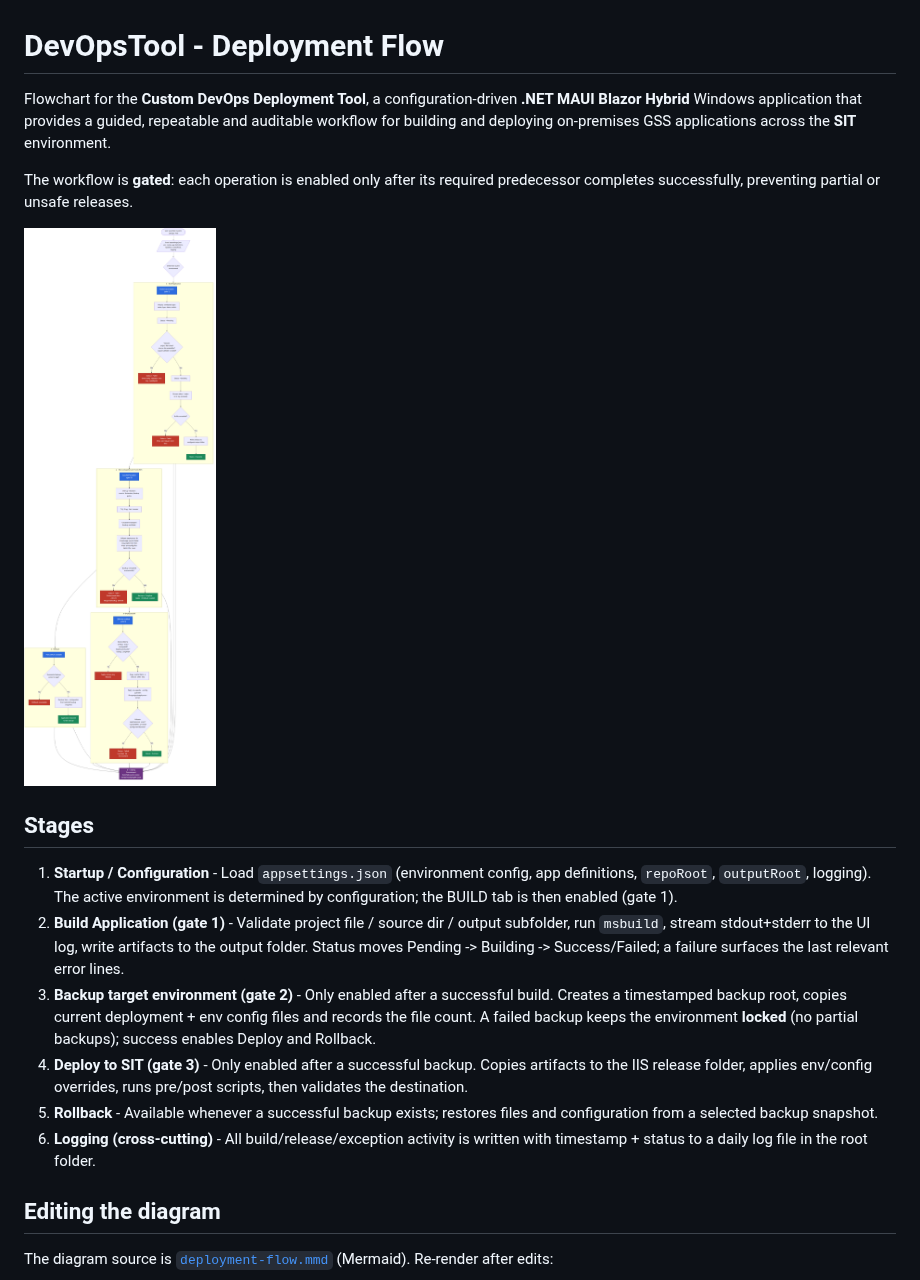
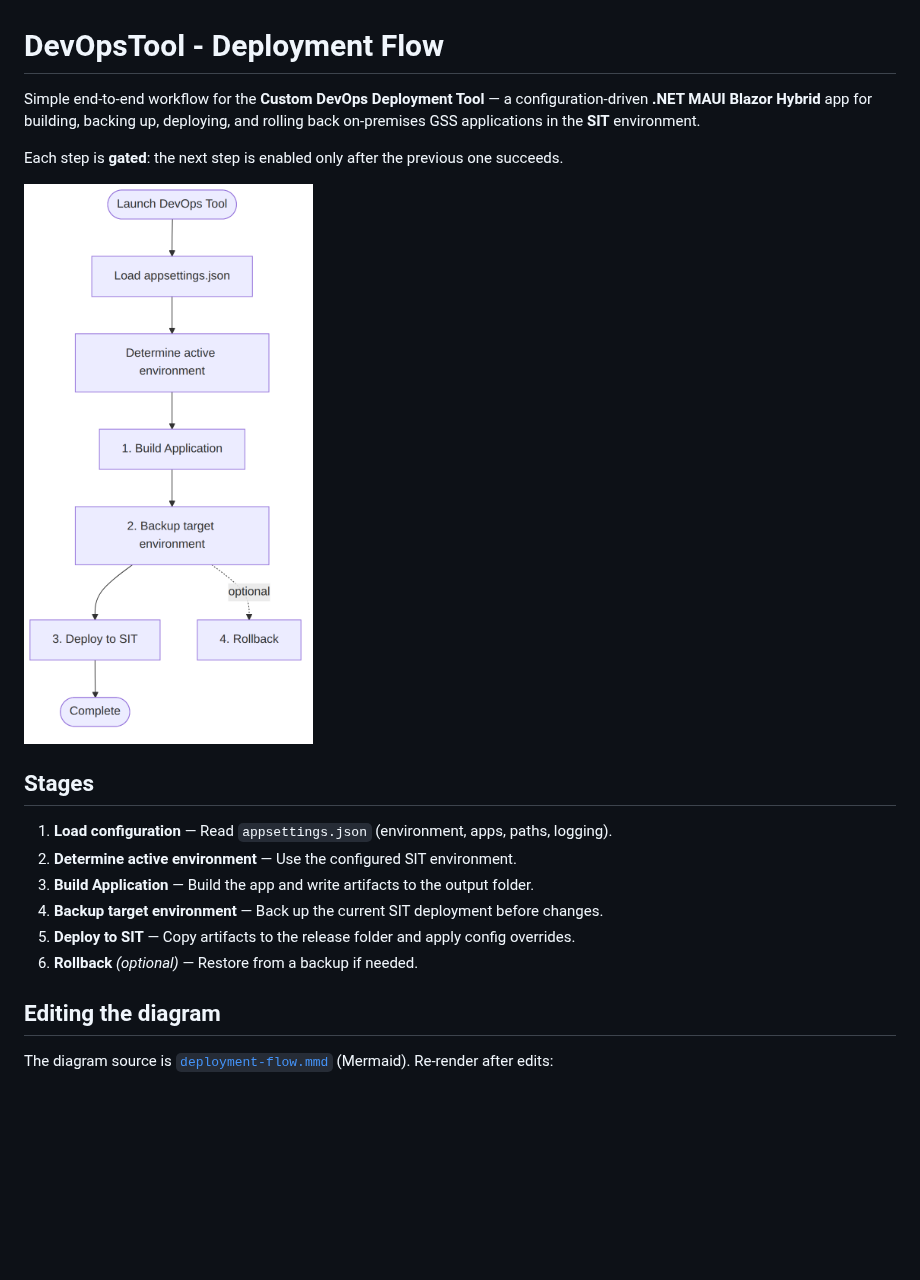
Before and after one commit to parameshgavidi/DevOpsTool, a Markdown page: docs/deployment-flow.md, the part around the change. Drawn GitHub-style; pictures changed too: docs/deployment-flow.png; blank space fills up the shorter version.

Commit message:
Simplify deployment flowchart to high-level gated workflow
Replace the detailed validation/error-path diagram with a simple linear
flow: Load config -> Build -> Backup -> Deploy, with optional Rollback.

Co-authored-by: parameshgavidi <parameshgavidi@users.noreply.github.com>

```diff
--- a/docs/deployment-flow.md
+++ b/docs/deployment-flow.md
@@ -1,35 +1,23 @@
 # DevOpsTool - Deployment Flow
 
-Flowchart for the **Custom DevOps Deployment Tool**, a configuration-driven
-**.NET MAUI Blazor Hybrid** Windows application that provides a guided,
-repeatable and auditable workflow for building and deploying on-premises GSS
-applications across the **SIT** environment.
+Simple end-to-end workflow for the **Custom DevOps Deployment Tool** — a
+configuration-driven **.NET MAUI Blazor Hybrid** app for building, backing up,
+deploying, and rolling back on-premises GSS applications in the **SIT**
+environment.
 
-The workflow is **gated**: each operation is enabled only after its required
-predecessor completes successfully, preventing partial or unsafe releases.
+Each step is **gated**: the next step is enabled only after the previous one
+succeeds.
 
 ![DevOps deployment flow](./deployment-flow.png)
 
 ## Stages
 
-1. **Startup / Configuration** - Load `appsettings.json` (environment config, app
-   definitions, `repoRoot`, `outputRoot`, logging). The active environment is
-   determined by configuration; the BUILD tab is then enabled (gate 1).
-2. **Build Application (gate 1)** - Validate project file / source dir / output
-   subfolder, run `msbuild`, stream stdout+stderr to the UI log, write artifacts
-   to the output folder. Status moves Pending -> Building -> Success/Failed; a
-   failure surfaces the last relevant error lines.
-3. **Backup target environment (gate 2)** - Only enabled after a successful build.
-   Creates a timestamped backup root, copies current deployment + env config
-   files and records the file count. A failed backup keeps the environment
-   **locked** (no partial backups); success enables Deploy and Rollback.
-4. **Deploy to SIT (gate 3)** - Only enabled after a successful backup. Copies
-   artifacts to the IIS release folder, applies env/config overrides, runs
-   pre/post scripts, then validates the destination.
-5. **Rollback** - Available whenever a successful backup exists; restores files
-   and configuration from a selected backup snapshot.
-6. **Logging (cross-cutting)** - All build/release/exception activity is written
-   with timestamp + status to a daily log file in the root folder.
+1. **Load configuration** — Read `appsettings.json` (environment, apps, paths, logging).
+2. **Determine active environment** — Use the configured SIT environment.
+3. **Build Application** — Build the app and write artifacts to the output folder.
+4. **Backup target environment** — Back up the current SIT deployment before changes.
+5. **Deploy to SIT** — Copy artifacts to the release folder and apply config overrides.
+6. **Rollback** *(optional)* — Restore from a backup if needed.
 
 ## Editing the diagram
 
```
Also changed, not shown: 2 other files.
